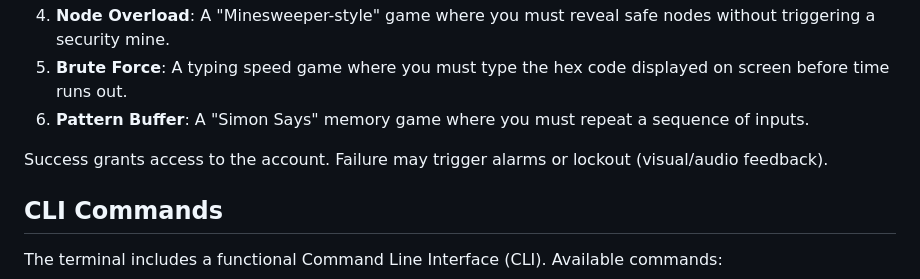
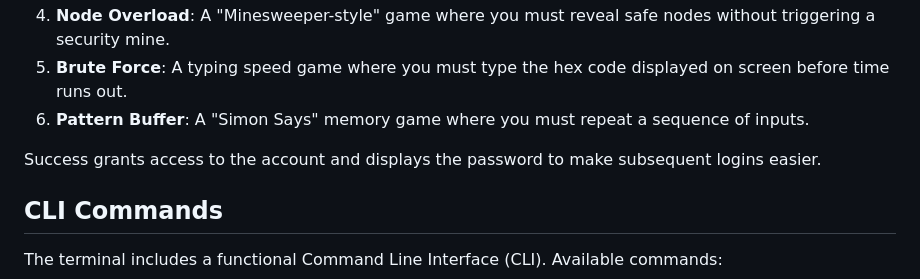
Before and after one commit to EddieDover/mothership-interactive-terminal, a Markdown page: README.md, the part around the change. Drawn GitHub-style.

Commit message:
Updated README
Updated success message to include password display for easier logins.

```diff
--- a/README.md
+++ b/README.md
@@ -53,7 +53,7 @@ When a player attempts to bypass a login for a hackable account, they will be pr
 5.  **Brute Force**: A typing speed game where you must type the hex code displayed on screen before time runs out.
 6.  **Pattern Buffer**: A "Simon Says" memory game where you must repeat a sequence of inputs.
 
-Success grants access to the account. Failure may trigger alarms or lockout (visual/audio feedback).
+Success grants access to the account and displays the password to make subsequent logins easier.
 
 ## CLI Commands
 
```
